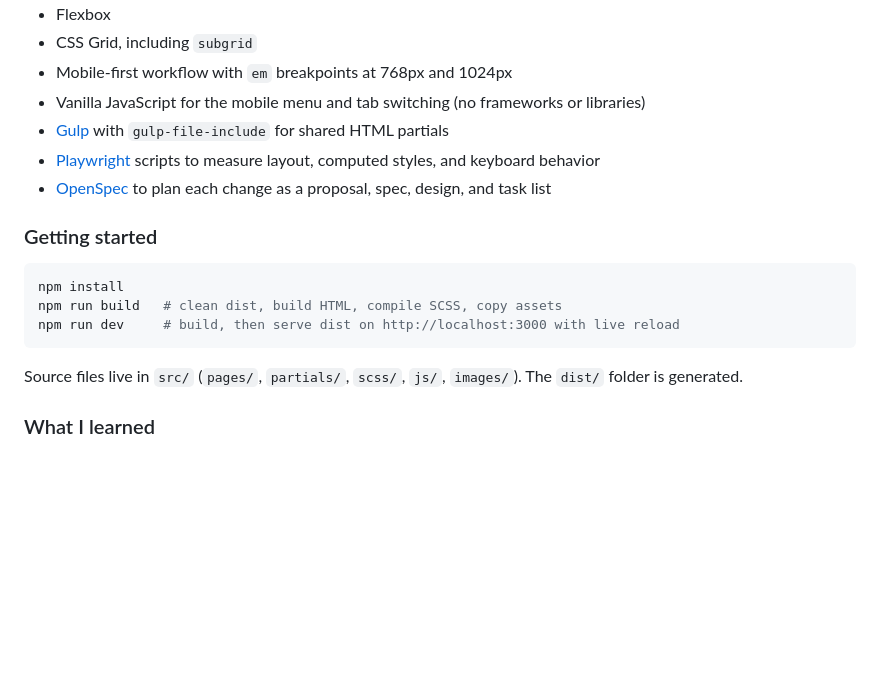
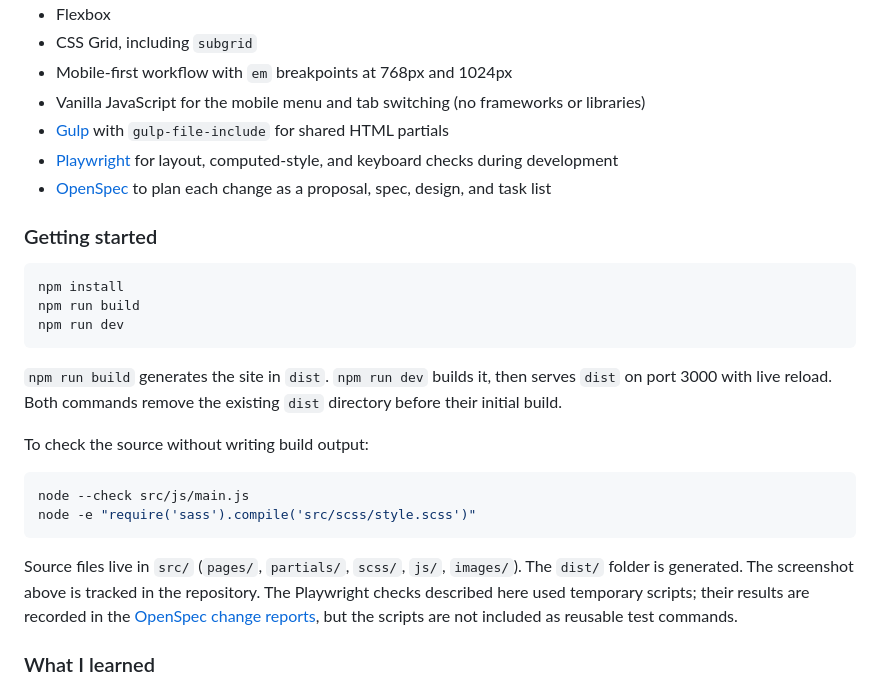
Before and after one commit to jonghwascript/space-tourism-website, a Markdown page: README.md, the part around the change. GitHub-like rendering; blank space fills up the shorter version.

Commit message:
docs(readme): explain build commands and source-only checks
- Describe what npm run build and npm run dev do, including that both
  remove the existing dist directory before the initial build
- Add commands that check JavaScript syntax and compile SCSS without
  writing build output
- Describe Playwright as a development-time check rather than a test
  suite: the scripts were temporary and are not in the repository;
  their results live in the archived OpenSpec change reports
- Note that the screenshot is tracked in the repository

Co-Authored-By: Claude Opus 5.5 <noreply@anthropic.com>

````diff
--- a/README.md
+++ b/README.md
@@ -49,18 +49,27 @@ Users should be able to:
 - Mobile-first workflow with `em` breakpoints at 768px and 1024px
 - Vanilla JavaScript for the mobile menu and tab switching (no frameworks or libraries)
 - [Gulp](https://gulpjs.com/) with `gulp-file-include` for shared HTML partials
-- [Playwright](https://playwright.dev/) scripts to measure layout, computed styles, and keyboard behavior
+- [Playwright](https://playwright.dev/) for layout, computed-style, and keyboard checks during development
 - [OpenSpec](https://github.com/Fission-AI/OpenSpec) to plan each change as a proposal, spec, design, and task list
 
 ### Getting started
 
 ```bash
 npm install
-npm run build   # clean dist, build HTML, compile SCSS, copy assets
-npm run dev     # build, then serve dist on http://localhost:3000 with live reload
+npm run build
+npm run dev
 ```
 
-Source files live in `src/` (`pages/`, `partials/`, `scss/`, `js/`, `images/`). The `dist/` folder is generated.
+`npm run build` generates the site in `dist`. `npm run dev` builds it, then serves `dist` on port 3000 with live reload. Both commands remove the existing `dist` directory before their initial build.
+
+To check the source without writing build output:
+
+```bash
+node --check src/js/main.js
+node -e "require('sass').compile('src/scss/style.scss')"
+```
+
+Source files live in `src/` (`pages/`, `partials/`, `scss/`, `js/`, `images/`). The `dist/` folder is generated. The screenshot above is tracked in the repository. The Playwright checks described here used temporary scripts; their results are recorded in the [OpenSpec change reports](openspec/changes/archive/), but the scripts are not included as reusable test commands.
 
 ### What I learned
 
````
